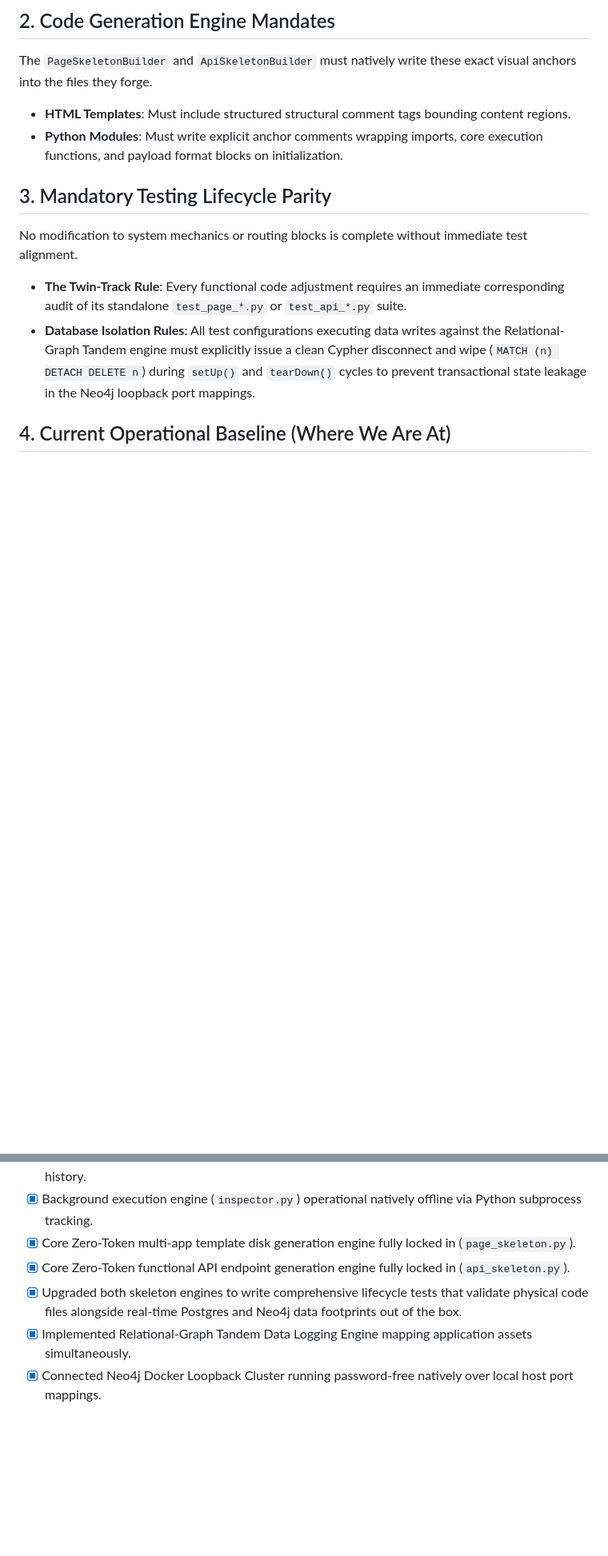
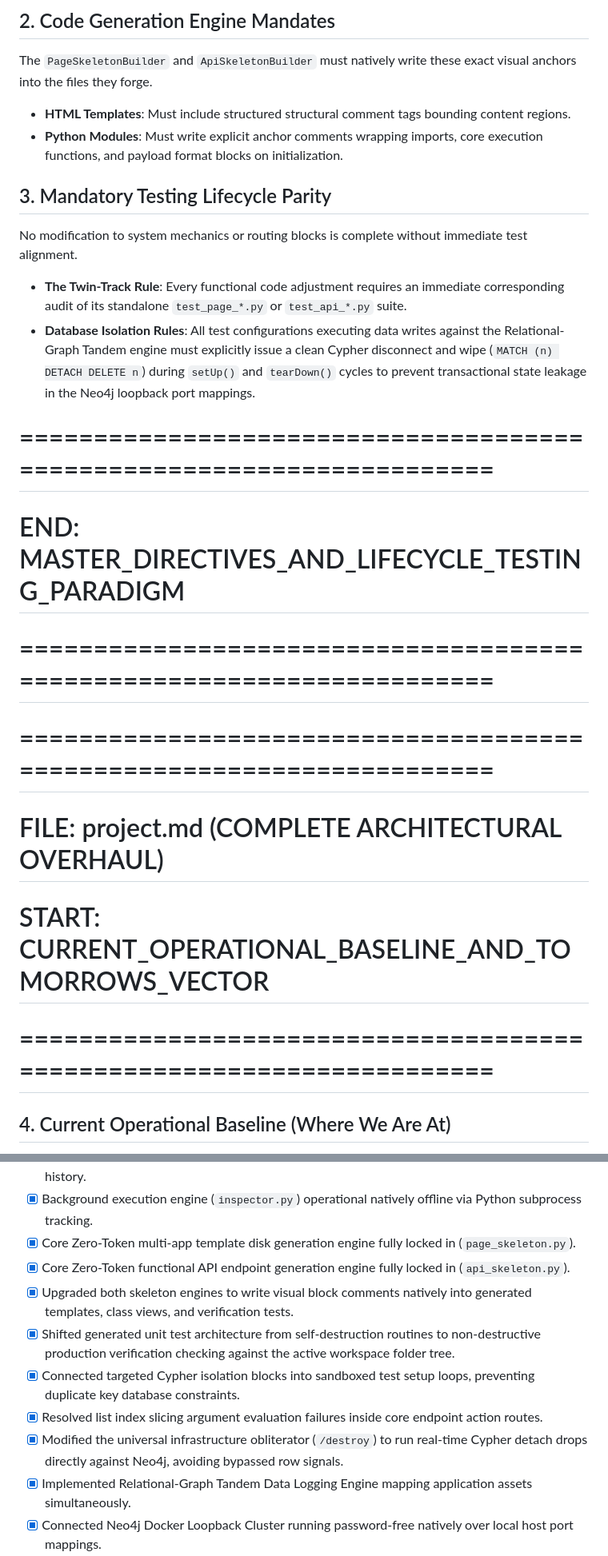
Before and after one commit to wudelta/seattle-recovery, a Markdown page: AURORA_V2_PROJECT/project.md, 2 parts joined by grey strips. Shown at 80% size. Rendered like a GitHub page; blank space fills up the shorter version.

```diff
--- a/AURORA_V2_PROJECT/project.md
+++ b/AURORA_V2_PROJECT/project.md
@@ -22,13 +27,23 @@ All future code generations, automated refinements, and file edits must adhere s
 
 ## 2. Code Generation Engine Mandates
 The `PageSkeletonBuilder` and `ApiSkeletonBuilder` must natively write these exact visual anchors into the files they forge.
-*   **HTML Templates**: Must include structured structural comment tags bounding content regions.
-*   **Python Modules**: Must write explicit anchor comments wrapping imports, core execution functions, and payload format blocks on initialization.
+* **HTML Templates**: Must include structured structural comment tags bounding content regions.
+* **Python Modules**: Must write explicit anchor comments wrapping imports, core execution functions, and payload format blocks on initialization.
 
 ## 3. Mandatory Testing Lifecycle Parity
 No modification to system mechanics or routing blocks is complete without immediate test alignment.
-*   **The Twin-Track Rule**: Every functional code adjustment requires an immediate corresponding audit of its standalone `test_page_*.py` or `test_api_*.py` suite.
-*   **Database Isolation Rules**: All test configurations executing data writes against the Relational-Graph Tandem engine must explicitly issue a clean Cypher disconnect and wipe (`MATCH (n) DETACH DELETE n`) during `setUp()` and `tearDown()` cycles to prevent transactional state leakage in the Neo4j loopback port mappings.
+* **The Twin-Track Rule**: Every functional code adjustment requires an immediate corresponding audit of its standalone `test_page_*.py` or `test_api_*.py` suite.
+* **Database Isolation Rules**: All test configurations executing data writes against the Relational-Graph Tandem engine must explicitly issue a clean Cypher disconnect and wipe (`MATCH (n) DETACH DELETE n`) during `setUp()` and `tearDown()` cycles to prevent transactional state leakage in the Neo4j loopback port mappings.
+
+# ======================================================================
+# END: MASTER_DIRECTIVES_AND_LIFECYCLE_TESTING_PARADIGM
+# ======================================================================
+
+
+# ======================================================================
+# FILE: project.md (COMPLETE ARCHITECTURAL OVERHAUL)
+# START: CURRENT_OPERATIONAL_BASELINE_AND_TOMORROWS_VECTOR
+# ======================================================================
 
 ## 4. Current Operational Baseline (Where We Are At)
 * [x] Core user login/logout modules configured using native Django authentication logic.
@@ -41,7 +56,11 @@ No modification to system mechanics or routing blocks is complete without immedi
 * [x] Background execution engine (`inspector.py`) operational natively offline via Python subprocess tracking.
 * [x] Core Zero-Token multi-app template disk generation engine fully locked in (`page_skeleton.py`).
 * [x] Core Zero-Token functional API endpoint generation engine fully locked in (`api_skeleton.py`).
-* [x] Upgraded both skeleton engines to write comprehensive lifecycle tests that validate physical code files alongside real-time Postgres and Neo4j data footprints out of the box.
+* [x] Upgraded both skeleton engines to write visual block comments natively into generated templates, class views, and verification tests.
+* [x] Shifted generated unit test architecture from self-destruction routines to non-destructive production verification checking against the active workspace folder tree.
+* [x] Connected targeted Cypher isolation blocks into sandboxed test setup loops, preventing duplicate key database constraints.
+* [x] Resolved list index slicing argument evaluation failures inside core endpoint action routes.
+* [x] Modified the universal infrastructure obliterator (`/destroy`) to run real-time Cypher detach drops directly against Neo4j, avoiding bypassed row signals.
 * [x] Implemented Relational-Graph Tandem Data Logging Engine mapping application assets simultaneously.
 * [x] Connected Neo4j Docker Loopback Cluster running password-free natively over local host port mappings.
 * [x] Deployed background Django Post-Save and Post-Delete Signals (`signals.py`) automating real-time graph node syncs.
```
Also changed, not shown: other parts of AURORA_V2_PROJECT/project.md (+11 -2 lines).
